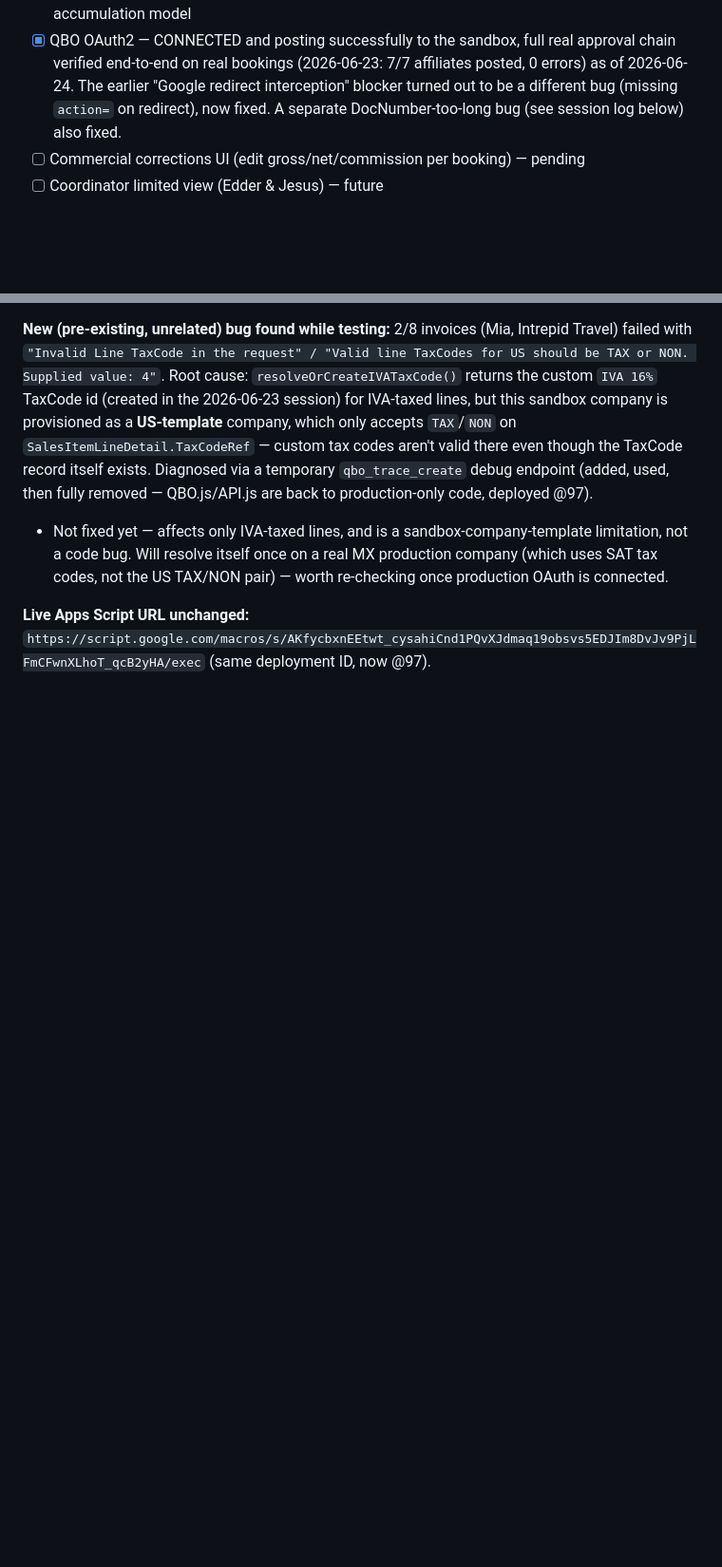
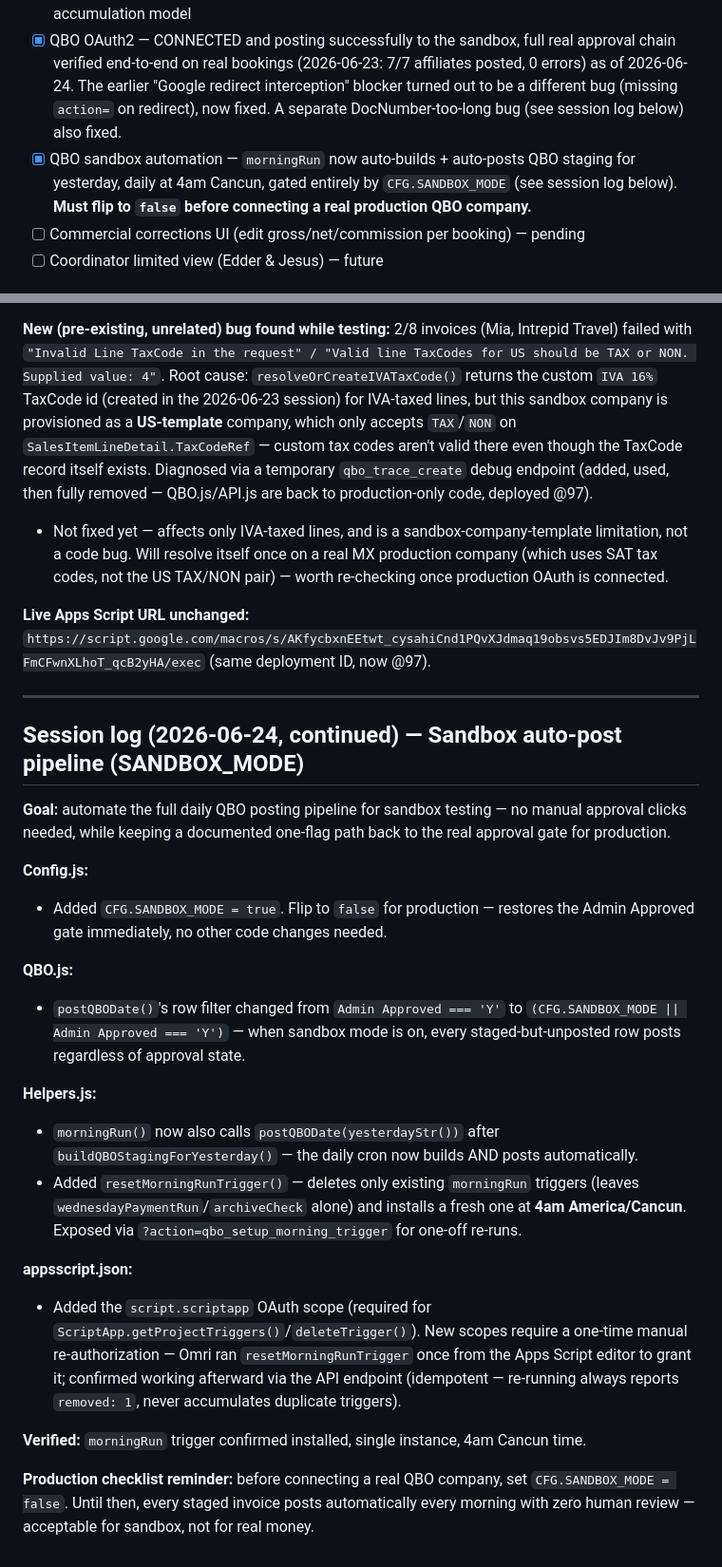
Before and after one commit to omrimohr/adventurelab-dashboard, a Markdown page: CONTEXT.md, 2 parts joined by grey strips. Shown at 95% size. Drawn GitHub-style; blank space fills up the shorter version.

Commit message:
Session log: SANDBOX_MODE flag, morningRun auto-post, 4am trigger setup

```diff
--- a/CONTEXT.md
+++ b/CONTEXT.md
@@ -102,6 +102,7 @@ Use for:
 - [x] Owner commercial dashboard — Facturación page with staging/approval/QBO workflow — COMPLETE
 - [x] QBO Phase 3 logic (customer/product matching, quincena Invoice accumulation, payment recording) — COMPLETE, code only, redesigned 2026-06-22 from daily-invoice to quincena-accumulation model
 - [x] QBO OAuth2 — CONNECTED and posting successfully to the sandbox, full real approval chain verified end-to-end on real bookings (2026-06-23: 7/7 affiliates posted, 0 errors) as of 2026-06-24. The earlier "Google redirect interception" blocker turned out to be a different bug (missing `action=` on redirect), now fixed. A separate DocNumber-too-long bug (see session log below) also fixed.
+- [x] QBO sandbox automation — `morningRun` now auto-builds + auto-posts QBO staging for yesterday, daily at 4am Cancun, gated entirely by `CFG.SANDBOX_MODE` (see session log below). **Must flip to `false` before connecting a real production QBO company.**
 - [ ] Commercial corrections UI (edit gross/net/commission per booking) — pending
 - [ ] Coordinator limited view (Edder & Jesus) — future
 
@@ -461,3 +462,26 @@ Best remaining options to try:
 - Not fixed yet — affects only IVA-taxed lines, and is a sandbox-company-template limitation, not a code bug. Will resolve itself once on a real MX production company (which uses SAT tax codes, not the US TAX/NON pair) — worth re-checking once production OAuth is connected.
 
 **Live Apps Script URL unchanged:** `https://script.google.com/macros/s/AKfycbxnEEtwt_cysahiCnd1PQvXJdmaq19obsvs5EDJIm8DvJv9PjLFmCFwnXLhoT_qcB2yHA/exec` (same deployment ID, now @97).
+
+---
+
+## Session log (2026-06-24, continued) — Sandbox auto-post pipeline (SANDBOX_MODE)
+
+**Goal:** automate the full daily QBO posting pipeline for sandbox testing — no manual approval clicks needed, while keeping a documented one-flag path back to the real approval gate for production.
+
+**Config.js:**
+- Added `CFG.SANDBOX_MODE = true`. Flip to `false` for production — restores the Admin Approved gate immediately, no other code changes needed.
+
+**QBO.js:**
+- `postQBODate()`'s row filter changed from `Admin Approved === 'Y'` to `(CFG.SANDBOX_MODE || Admin Approved === 'Y')` — when sandbox mode is on, every staged-but-unposted row posts regardless of approval state.
+
+**Helpers.js:**
+- `morningRun()` now also calls `postQBODate(yesterdayStr())` after `buildQBOStagingForYesterday()` — the daily cron now builds AND posts automatically.
+- Added `resetMorningRunTrigger()` — deletes only existing `morningRun` triggers (leaves `wednesdayPaymentRun`/`archiveCheck` alone) and installs a fresh one at **4am America/Cancun**. Exposed via `?action=qbo_setup_morning_trigger` for one-off re-runs.
+
+**appsscript.json:**
+- Added the `script.scriptapp` OAuth scope (required for `ScriptApp.getProjectTriggers()`/`deleteTrigger()`). New scopes require a one-time manual re-authorization — Omri ran `resetMorningRunTrigger` once from the Apps Script editor to grant it; confirmed working afterward via the API endpoint (idempotent — re-running always reports `removed: 1`, never accumulates duplicate triggers).
+
+**Verified:** `morningRun` trigger confirmed installed, single instance, 4am Cancun time.
+
+**Production checklist reminder:** before connecting a real QBO company, set `CFG.SANDBOX_MODE = false`. Until then, every staged invoice posts automatically every morning with zero human review — acceptable for sandbox, not for real money.
```
